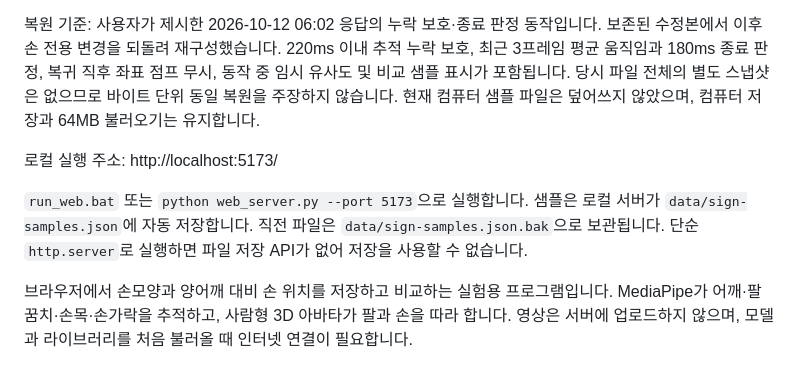
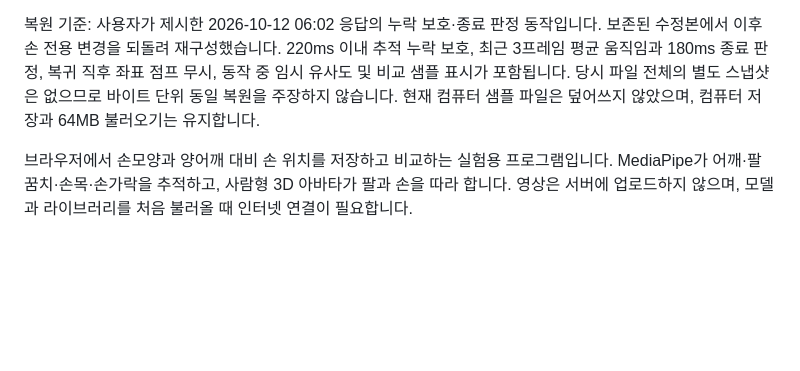
Before and after one commit to qkrgusdn556/Sign-language-translation-program, a Markdown page: README.md, the part around the change. Drawn GitHub-style; blank space fills up the shorter version.

Commit message:
README.md 업데이트

```diff
--- a/README.md
+++ b/README.md
@@ -81,9 +81,7 @@ TCN(Temporal Convolutional Network)은 여러 프레임에 걸친 움직임의
 
 복원 기준: 사용자가 제시한 2026-10-12 06:02 응답의 누락 보호·종료 판정 동작입니다. 보존된 수정본에서 이후 손 전용 변경을 되돌려 재구성했습니다. 220ms 이내 추적 누락 보호, 최근 3프레임 평균 움직임과 180ms 종료 판정, 복귀 직후 좌표 점프 무시, 동작 중 임시 유사도 및 비교 샘플 표시가 포함됩니다. 당시 파일 전체의 별도 스냅샷은 없으므로 바이트 단위 동일 복원을 주장하지 않습니다. 현재 컴퓨터 샘플 파일은 덮어쓰지 않았으며, 컴퓨터 저장과 64MB 불러오기는 유지합니다.
 
-로컬 실행 주소: http://localhost:5173/
 
-`run_web.bat` 또는 `python web_server.py --port 5173`으로 실행합니다. 샘플은 로컬 서버가 `data/sign-samples.json`에 자동 저장합니다. 직전 파일은 `data/sign-samples.json.bak`으로 보관됩니다. 단순 `http.server`로 실행하면 파일 저장 API가 없어 저장을 사용할 수 없습니다.
 
 브라우저에서 손모양과 양어깨 대비 손 위치를 저장하고 비교하는 실험용 프로그램입니다. MediaPipe가 어깨·팔꿈치·손목·손가락을 추적하고, 사람형 3D 아바타가 팔과 손을 따라 합니다. 영상은 서버에 업로드하지 않으며, 모델과 라이브러리를 처음 불러올 때 인터넷 연결이 필요합니다.
 
```
